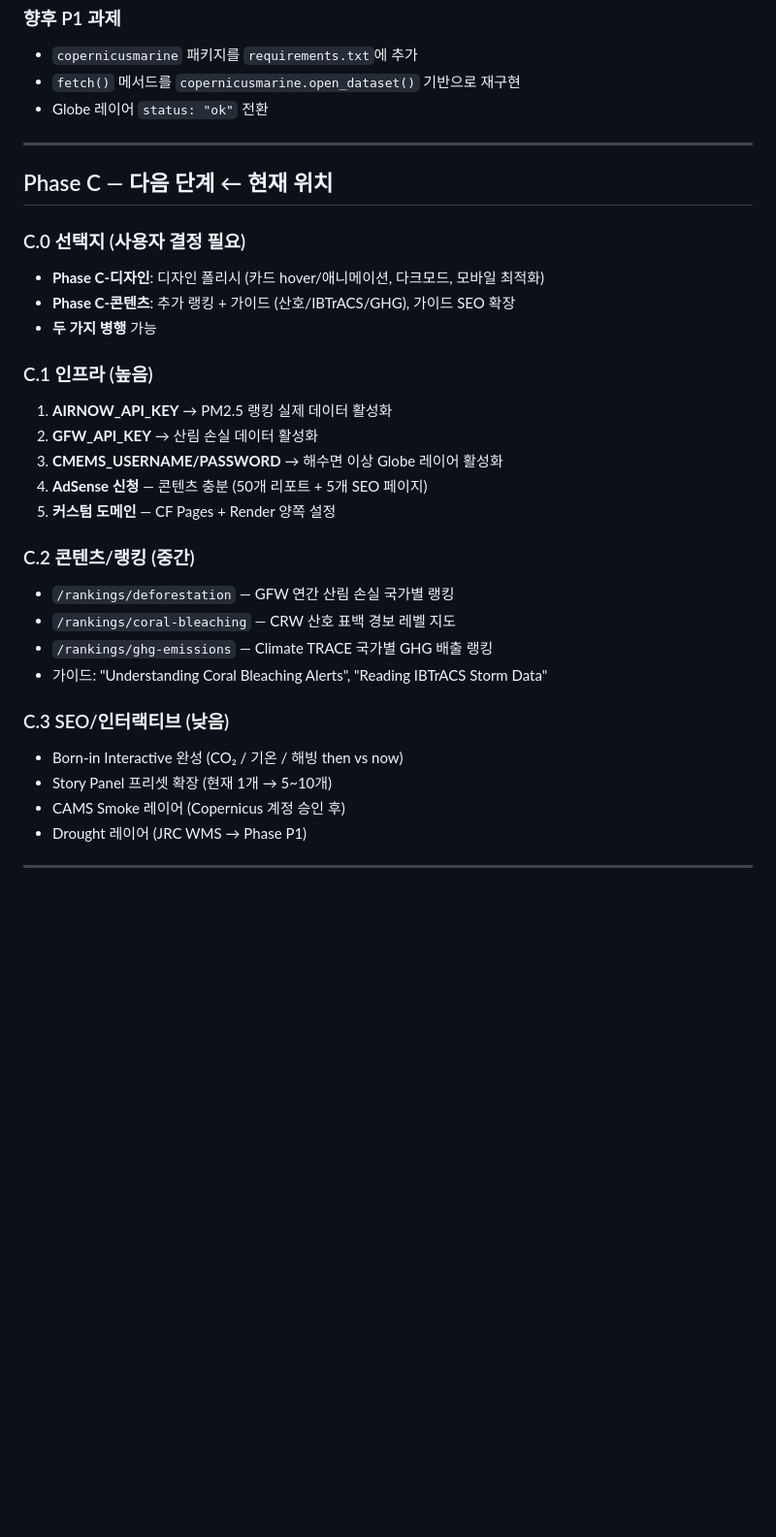
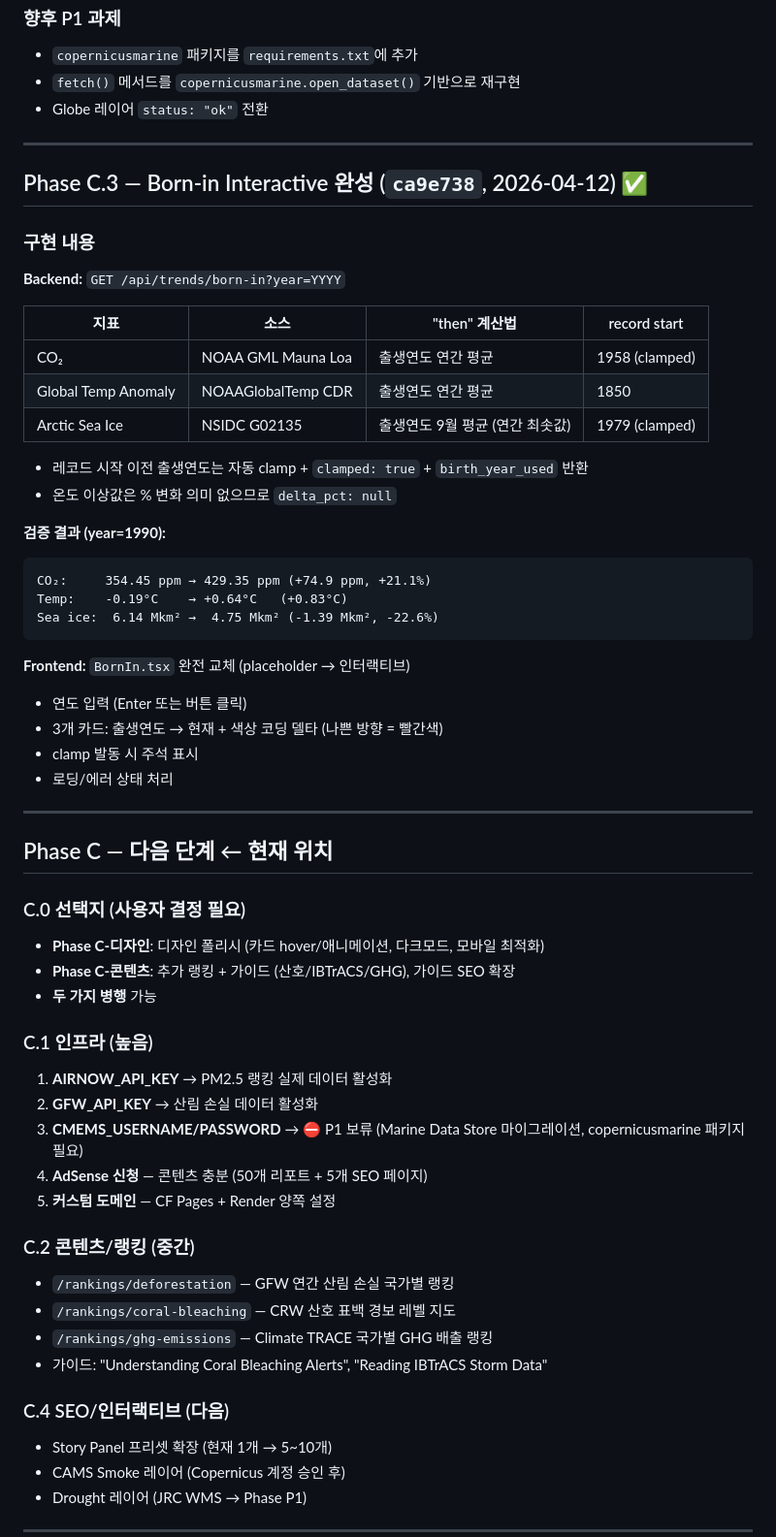
Before and after one commit to humpie-0413/terrasight, a Markdown page: progress.md, the part around the change. Shown at 97% size. Rendered like a GitHub page; blank space fills up the shorter version.

Commit message:
docs(progress): record Born-in C.3 completion, mark CMEMS as P1
Co-Authored-By: Claude Sonnet 4.6 <noreply@anthropic.com>

````diff
--- a/progress.md
+++ b/progress.md
@@ -400,6 +400,36 @@ JRC: REST API 없음 — WMS/WCS 타일 URL 카탈로그(`status: tiles_only`)
 
 ---
 
+## Phase C.3 — Born-in Interactive 완성 (`ca9e738`, 2026-04-12) ✅
+
+### 구현 내용
+
+**Backend:** `GET /api/trends/born-in?year=YYYY`
+
+| 지표 | 소스 | "then" 계산법 | record start |
+|------|------|--------------|-------------|
+| CO₂ | NOAA GML Mauna Loa | 출생연도 연간 평균 | 1958 (clamped) |
+| Global Temp Anomaly | NOAAGlobalTemp CDR | 출생연도 연간 평균 | 1850 |
+| Arctic Sea Ice | NSIDC G02135 | 출생연도 9월 평균 (연간 최솟값) | 1979 (clamped) |
+
+- 레코드 시작 이전 출생연도는 자동 clamp + `clamped: true` + `birth_year_used` 반환
+- 온도 이상값은 % 변화 의미 없으므로 `delta_pct: null`
+
+**검증 결과 (year=1990):**
+```
+CO₂:     354.45 ppm → 429.35 ppm (+74.9 ppm, +21.1%)
+Temp:    -0.19°C    → +0.64°C   (+0.83°C)
+Sea ice:  6.14 Mkm² →  4.75 Mkm² (-1.39 Mkm², -22.6%)
+```
+
+**Frontend:** `BornIn.tsx` 완전 교체 (placeholder → 인터랙티브)
+- 연도 입력 (Enter 또는 버튼 클릭)
+- 3개 카드: 출생연도 → 현재 + 색상 코딩 델타 (나쁜 방향 = 빨간색)
+- clamp 발동 시 주석 표시
+- 로딩/에러 상태 처리
+
+---
+
 ## Phase C — 다음 단계 ← 현재 위치
 
 ### C.0 선택지 (사용자 결정 필요)
@@ -410,7 +440,7 @@ JRC: REST API 없음 — WMS/WCS 타일 URL 카탈로그(`status: tiles_only`)
 ### C.1 인프라 (높음)
 1. **AIRNOW_API_KEY** → PM2.5 랭킹 실제 데이터 활성화
 2. **GFW_API_KEY** → 산림 손실 데이터 활성화
-3. **CMEMS_USERNAME/PASSWORD** → 해수면 이상 Globe 레이어 활성화
+3. **CMEMS_USERNAME/PASSWORD** → ⛔ P1 보류 (Marine Data Store 마이그레이션, copernicusmarine 패키지 필요)
 4. **AdSense 신청** — 콘텐츠 충분 (50개 리포트 + 5개 SEO 페이지)
 5. **커스텀 도메인** — CF Pages + Render 양쪽 설정
 
@@ -420,8 +450,7 @@ JRC: REST API 없음 — WMS/WCS 타일 URL 카탈로그(`status: tiles_only`)
 - `/rankings/ghg-emissions` — Climate TRACE 국가별 GHG 배출 랭킹
 - 가이드: "Understanding Coral Bleaching Alerts", "Reading IBTrACS Storm Data"
 
-### C.3 SEO/인터랙티브 (낮음)
-- Born-in Interactive 완성 (CO₂ / 기온 / 해빙 then vs now)
+### C.4 SEO/인터랙티브 (다음)
 - Story Panel 프리셋 확장 (현재 1개 → 5~10개)
 - CAMS Smoke 레이어 (Copernicus 계정 승인 후)
 - Drought 레이어 (JRC WMS → Phase P1)
````
